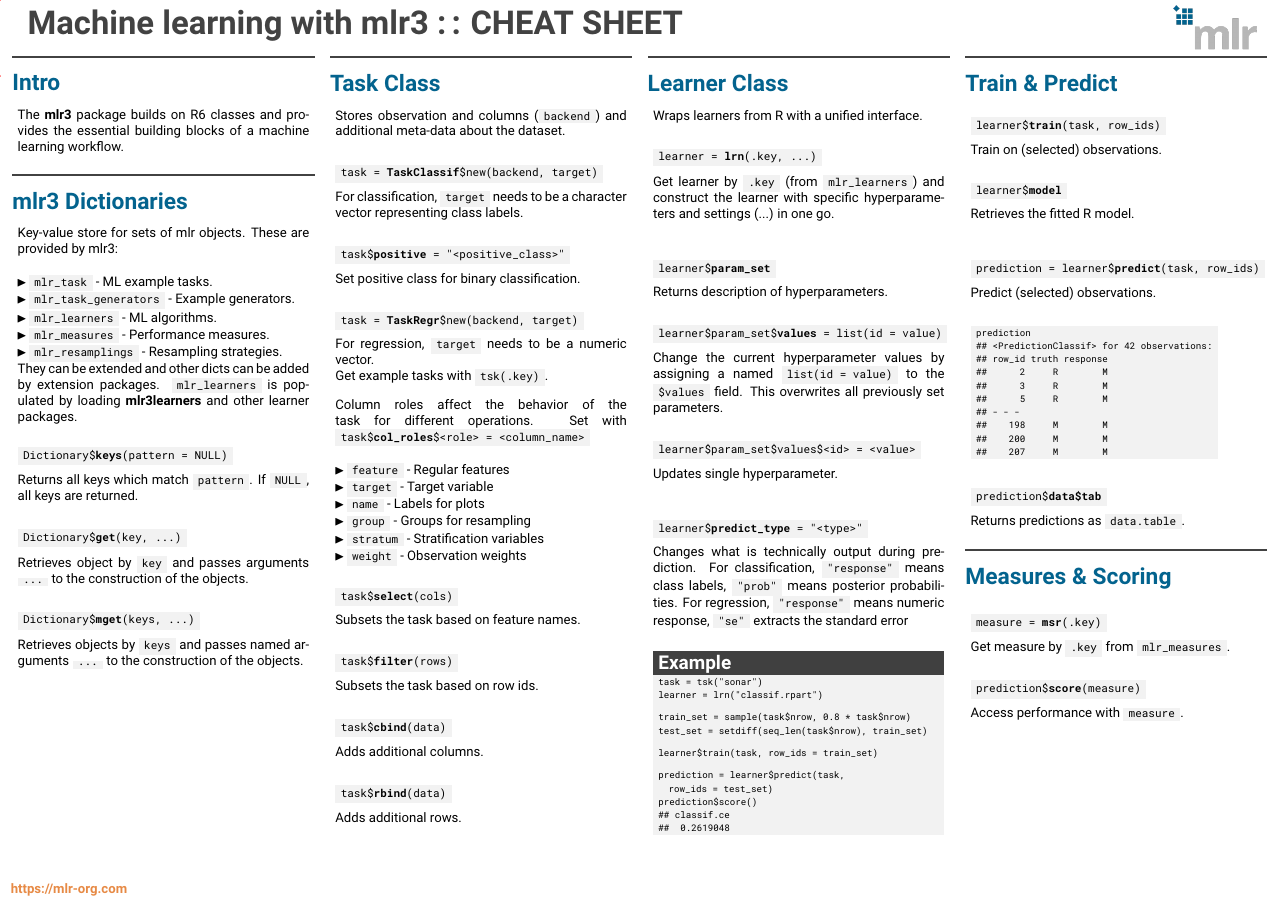
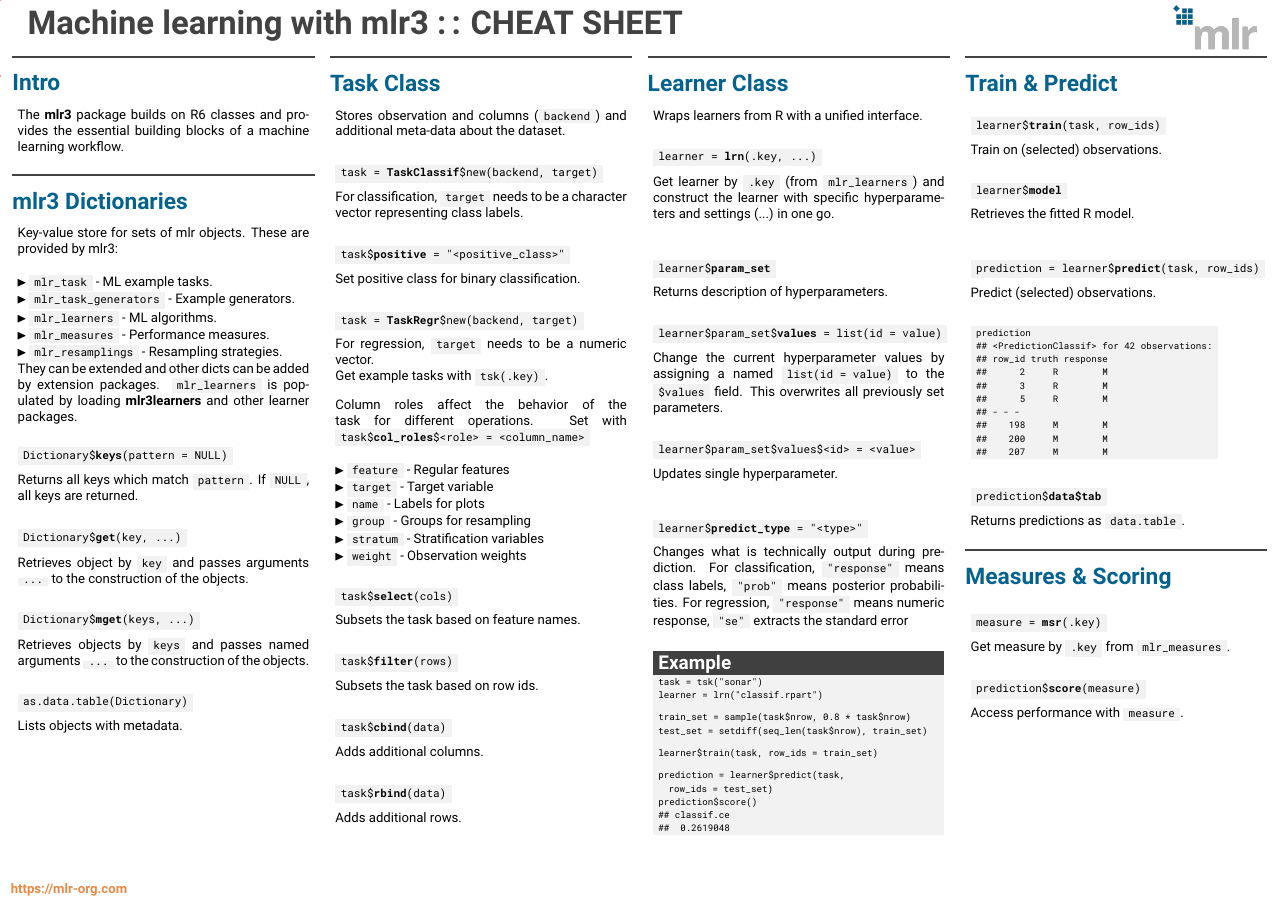
Before and after one commit to mlr-org/mlr3cheatsheets, a LaTeX poster (mlr3/mlr3cheatsheet.tex): page 1 of 2. Compiled offline with pdfLaTeX.

Commit message:
mlr3basic add as.data.table

```diff
--- a/mlr3/mlr3cheatsheet.tex
+++ b/mlr3/mlr3cheatsheet.tex
@@ -106,12 +106,18 @@
 								Dictionary\$\textbf{get}(key, ...)
 							\end{codebox}
 							Retrieves object by \codeinline{key} and
-							passes arguments \codeinline{...} to the construction of the objects.\\
+							passes arguments \codeinline{...} to the construction of the objects.
+							\\
 							\begin{codebox}
 								Dictionary\$\textbf{mget}(keys, ...)
 							\end{codebox}
 							Retrieves objects by \codeinline{keys} and
 							passes named arguments \codeinline{...} to the construction of the objects.
+							\\
+							\begin{codebox}
+								as.data.table(Dictionary)
+							\end{codebox}
+							Lists objects with metadata.
 						\end{myblock}
 					}
 				\end{minipage}
```
